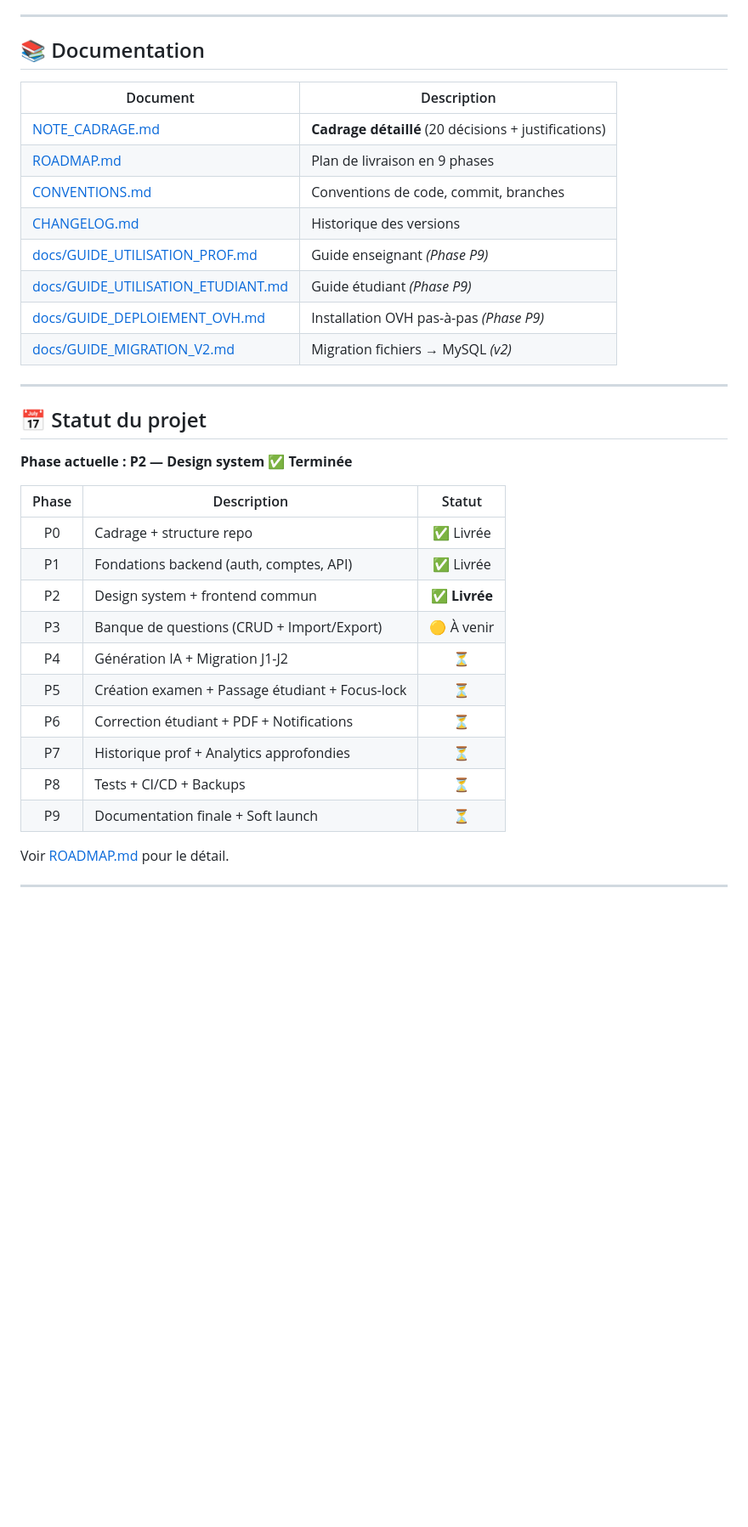
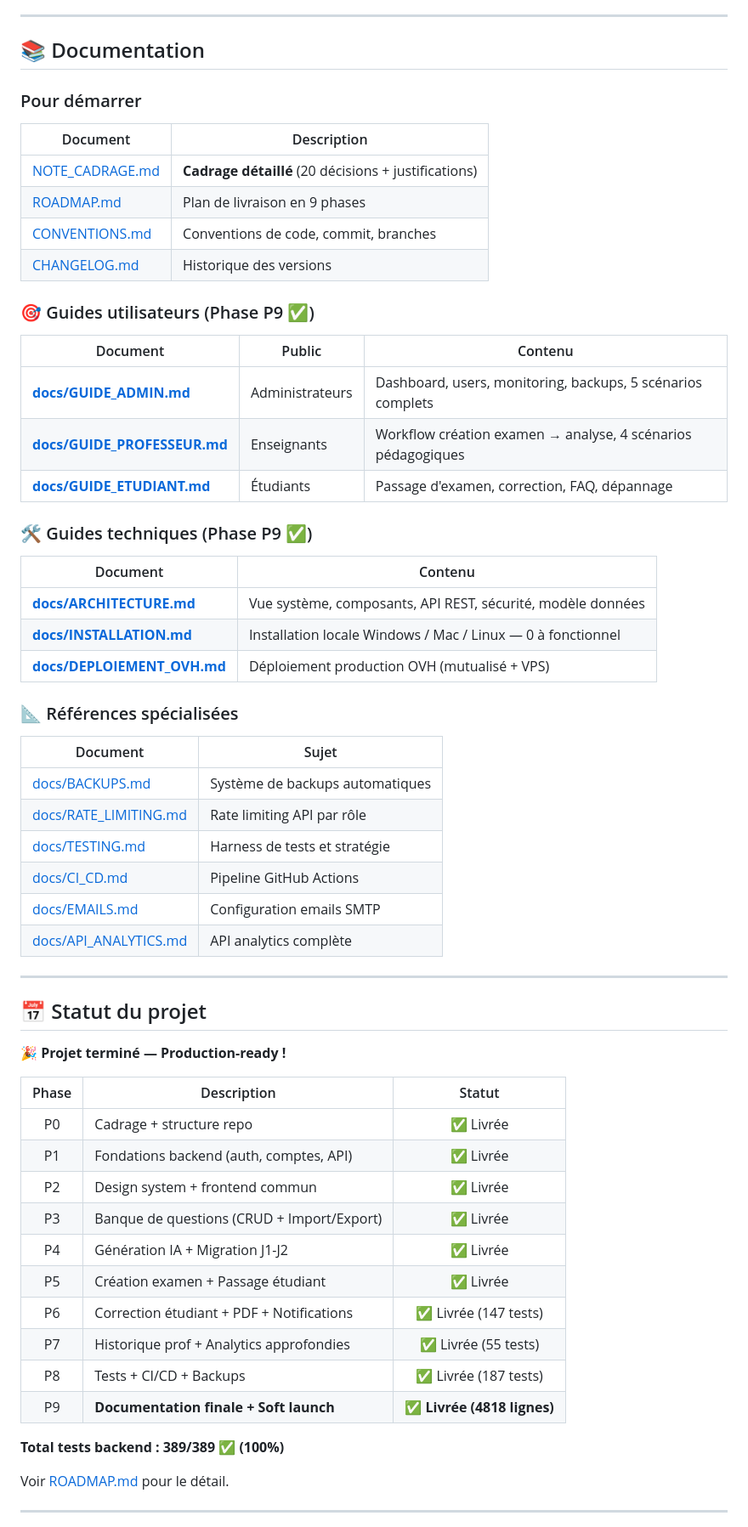
Before and after one commit to melafrit/maths_IA_niveau_1, a Markdown page: examens/README.md, the part around one of its changes. Shown at 85% size. GitHub-like rendering; blank space fills up the shorter version.

Commit message:
docs: Update README with P9 docs links + production-ready status
- Badges updated: version 1.0.0, status Projet Termine
- New badge: Docs 4818 lignes
- New documentation section organized by category:
  * Pour demarrer
  * Guides utilisateurs (admin, prof, etudiant)
  * Guides techniques (architecture, installation, deploiement)
  * References specialisees
- Roadmap all phases P0-P9 marked as delivered
- Total tests: 389/389

```diff
--- a/examens/README.md
+++ b/examens/README.md
@@ -190,35 +191,62 @@ php scripts/init_comptes.php
 
 ## 📚 Documentation
 
+### Pour démarrer
+
 | Document | Description |
 |---|---|
 | [NOTE_CADRAGE.md](./NOTE_CADRAGE.md) | **Cadrage détaillé** (20 décisions + justifications) |
 | [ROADMAP.md](./ROADMAP.md) | Plan de livraison en 9 phases |
 | [CONVENTIONS.md](./CONVENTIONS.md) | Conventions de code, commit, branches |
 | [CHANGELOG.md](./CHANGELOG.md) | Historique des versions |
-| [docs/GUIDE_UTILISATION_PROF.md](./docs/GUIDE_UTILISATION_PROF.md) | Guide enseignant *(Phase P9)* |
-| [docs/GUIDE_UTILISATION_ETUDIANT.md](./docs/GUIDE_UTILISATION_ETUDIANT.md) | Guide étudiant *(Phase P9)* |
-| [docs/GUIDE_DEPLOIEMENT_OVH.md](./docs/GUIDE_DEPLOIEMENT_OVH.md) | Installation OVH pas-à-pas *(Phase P9)* |
-| [docs/GUIDE_MIGRATION_V2.md](./docs/GUIDE_MIGRATION_V2.md) | Migration fichiers → MySQL *(v2)* |
+
+### 🎯 Guides utilisateurs (Phase P9 ✅)
+
+| Document | Public | Contenu |
+|---|---|---|
+| [**docs/GUIDE_ADMIN.md**](./docs/GUIDE_ADMIN.md) | Administrateurs | Dashboard, users, monitoring, backups, 5 scénarios complets |
+| [**docs/GUIDE_PROFESSEUR.md**](./docs/GUIDE_PROFESSEUR.md) | Enseignants | Workflow création examen → analyse, 4 scénarios pédagogiques |
+| [**docs/GUIDE_ETUDIANT.md**](./docs/GUIDE_ETUDIANT.md) | Étudiants | Passage d'examen, correction, FAQ, dépannage |
+
+### 🛠️ Guides techniques (Phase P9 ✅)
+
+| Document | Contenu |
+|---|---|
+| [**docs/ARCHITECTURE.md**](./docs/ARCHITECTURE.md) | Vue système, composants, API REST, sécurité, modèle données |
+| [**docs/INSTALLATION.md**](./docs/INSTALLATION.md) | Installation locale Windows / Mac / Linux — 0 à fonctionnel |
+| [**docs/DEPLOIEMENT_OVH.md**](./docs/DEPLOIEMENT_OVH.md) | Déploiement production OVH (mutualisé + VPS) |
+
+### 📐 Références spécialisées
+
+| Document | Sujet |
+|---|---|
+| [docs/BACKUPS.md](./docs/BACKUPS.md) | Système de backups automatiques |
+| [docs/RATE_LIMITING.md](./docs/RATE_LIMITING.md) | Rate limiting API par rôle |
+| [docs/TESTING.md](./docs/TESTING.md) | Harness de tests et stratégie |
+| [docs/CI_CD.md](./docs/CI_CD.md) | Pipeline GitHub Actions |
+| [docs/EMAILS.md](./docs/EMAILS.md) | Configuration emails SMTP |
+| [docs/API_ANALYTICS.md](./docs/API_ANALYTICS.md) | API analytics complète |
 
 ---
 
 ## 📅 Statut du projet
 
-**Phase actuelle : P2 — Design system** ✅ **Terminée**
+**🎉 Projet terminé — Production-ready !**
 
 | Phase | Description | Statut |
 |:-:|---|:-:|
 | P0 | Cadrage + structure repo | ✅ Livrée |
 | P1 | Fondations backend (auth, comptes, API) | ✅ Livrée |
-| P2 | Design system + frontend commun | ✅ **Livrée** |
-| P3 | Banque de questions (CRUD + Import/Export) | 🟡 À venir |
-| P4 | Génération IA + Migration J1-J2 | ⏳ |
-| P5 | Création examen + Passage étudiant + Focus-lock | ⏳ |
-| P6 | Correction étudiant + PDF + Notifications | ⏳ |
-| P7 | Historique prof + Analytics approfondies | ⏳ |
-| P8 | Tests + CI/CD + Backups | ⏳ |
-| P9 | Documentation finale + Soft launch | ⏳ |
+| P2 | Design system + frontend commun | ✅ Livrée |
+| P3 | Banque de questions (CRUD + Import/Export) | ✅ Livrée |
+| P4 | Génération IA + Migration J1-J2 | ✅ Livrée |
+| P5 | Création examen + Passage étudiant | ✅ Livrée |
+| P6 | Correction étudiant + PDF + Notifications | ✅ Livrée (147 tests) |
+| P7 | Historique prof + Analytics approfondies | ✅ Livrée (55 tests) |
+| P8 | Tests + CI/CD + Backups | ✅ Livrée (187 tests) |
+| P9 | **Documentation finale + Soft launch** | ✅ **Livrée (4818 lignes)** |
+
+**Total tests backend : 389/389 ✅ (100%)**
 
 Voir [ROADMAP.md](./ROADMAP.md) pour le détail.
 
```
Also changed, not shown: other parts of examens/README.md (+3 -2 lines).
